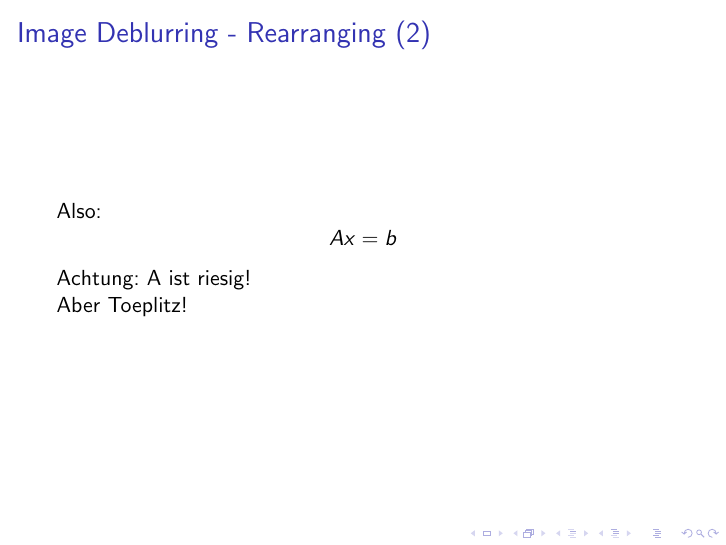
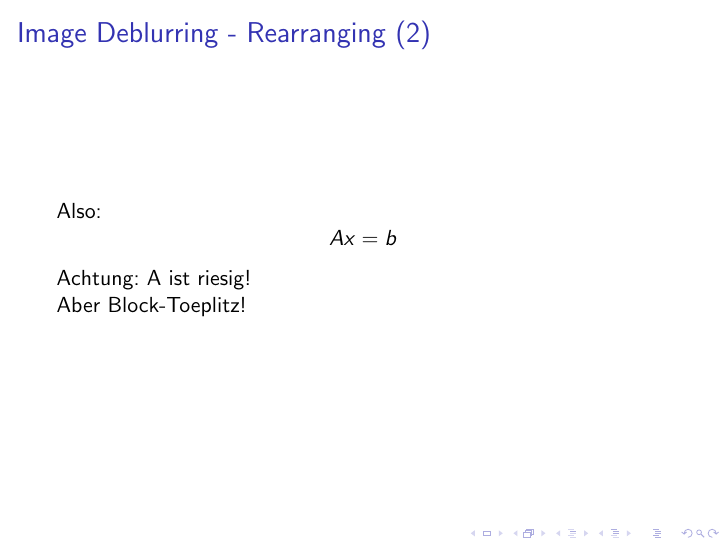
Before and after one commit to sils/learning, LaTeX slides (pros_math/pres.tex): page 36 of 52. Compiled offline with pdfLaTeX.

Commit message:
correctiuon

```diff
--- a/pros_math/pres.tex
+++ b/pros_math/pres.tex
@@ -396,7 +396,7 @@ Also:
 Achtung: A ist riesig!
 \pause
 
-Aber Toeplitz!
+Aber Block-Toeplitz!
 \end{frame}
 
 
```
